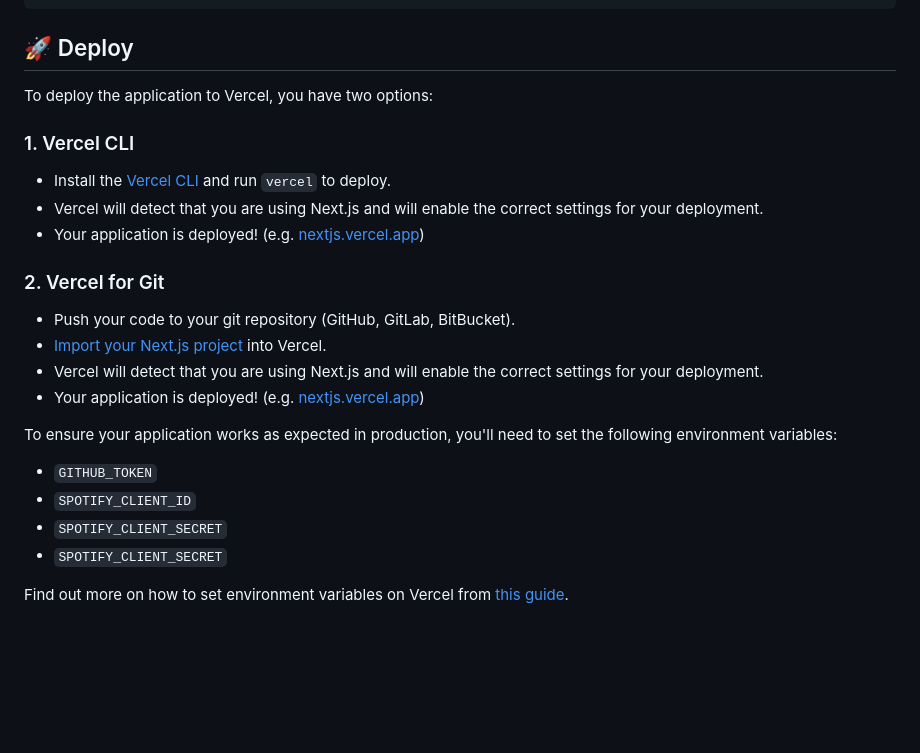
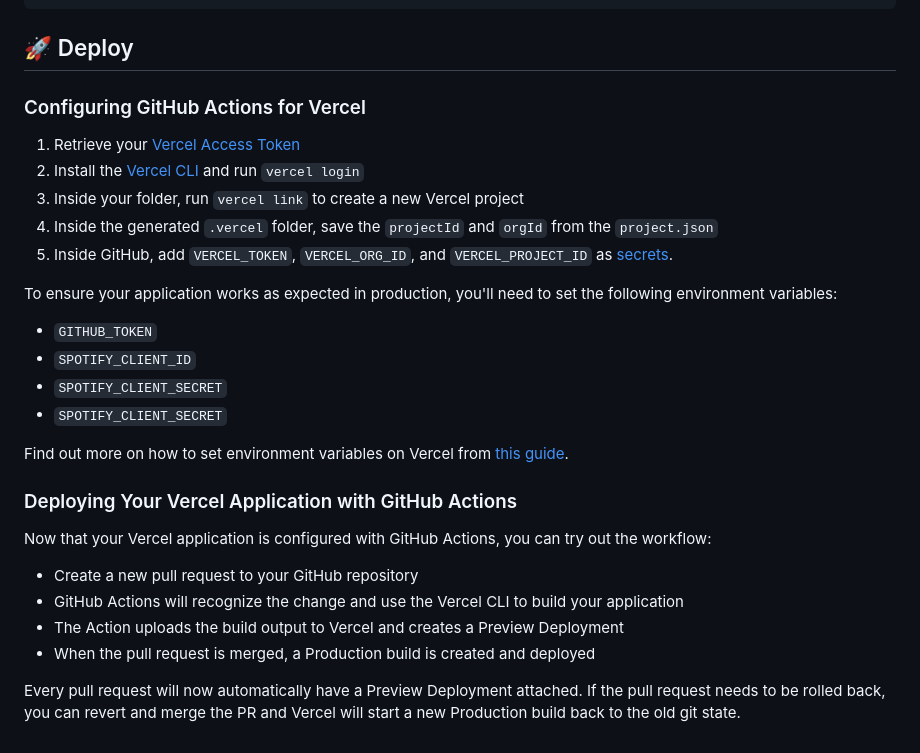
Before and after one commit to jpreagan/jpreagan.com, a Markdown page: README.md, the part around the change printed below. GitHub-like rendering; blank space fills up the shorter version.

```diff
--- a/README.md
+++ b/README.md
@@ -163,20 +167,13 @@ My first blog post.
 
 ## 🚀 Deploy
 
-To deploy the application to Vercel, you have two options:
+### Configuring GitHub Actions for Vercel
 
-### 1. Vercel CLI
-
-- Install the [Vercel CLI](https://vercel.com/docs/cli) and run `vercel` to deploy.
-- Vercel will detect that you are using Next.js and will enable the correct settings for your deployment.
-- Your application is deployed! (e.g. [nextjs.vercel.app](https://nextjs.vercel.app/))
-
-### 2. Vercel for Git
-
-- Push your code to your git repository (GitHub, GitLab, BitBucket).
-- [Import your Next.js project](https://vercel.com/new) into Vercel.
-- Vercel will detect that you are using Next.js and will enable the correct settings for your deployment.
-- Your application is deployed! (e.g. [nextjs.vercel.app](https://nextjs.vercel.app/))
+1. Retrieve your [Vercel Access Token](https://vercel.com/support/articles/how-do-i-use-a-vercel-api-access-token)
+2. Install the [Vercel CLI](https://vercel.com/cli) and run `vercel login`
+3. Inside your folder, run `vercel link` to create a new Vercel project
+4. Inside the generated `.vercel` folder, save the `projectId` and `orgId` from the `project.json`
+5. Inside GitHub, add `VERCEL_TOKEN`, `VERCEL_ORG_ID`, and `VERCEL_PROJECT_ID` as [secrets](https://docs.github.com/en/actions/security-guides/encrypted-secrets).
 
 To ensure your application works as expected in production, you'll need to set the following environment variables:
 
@@ -186,3 +183,14 @@ To ensure your application works as expected in production, you'll need to set t
 - `SPOTIFY_CLIENT_SECRET`
 
 Find out more on how to set environment variables on Vercel from [this guide](https://vercel.com/docs/concepts/projects/environment-variables).
+
+### Deploying Your Vercel Application with GitHub Actions
+
+Now that your Vercel application is configured with GitHub Actions, you can try out the workflow:
+
+- Create a new pull request to your GitHub repository
+- GitHub Actions will recognize the change and use the Vercel CLI to build your application
+- The Action uploads the build output to Vercel and creates a Preview Deployment
+- When the pull request is merged, a Production build is created and deployed
+
+Every pull request will now automatically have a Preview Deployment attached. If the pull request needs to be rolled back, you can revert and merge the PR and Vercel will start a new Production build back to the old git state.
```
Also changed, not shown: other parts of README.md (+21 -17 lines).
